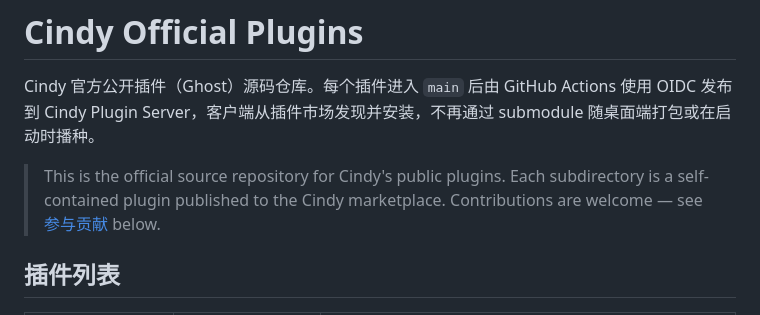
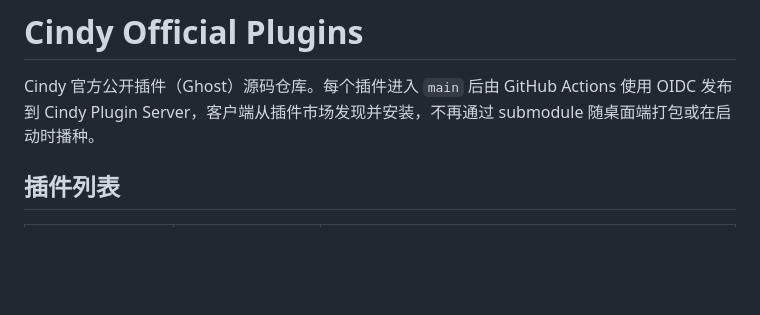
Before and after one commit to GaoWeiLiuXD/cindy-official-plugins, a Markdown page: README.md, the part around the change. Drawn GitHub-style; blank space fills up the shorter version.

Commit message:
docs: remove English repository introduction

```diff
--- a/README.md
+++ b/README.md
@@ -3,10 +3,6 @@
 Cindy 官方公开插件（Ghost）源码仓库。每个插件进入 `main` 后由 GitHub Actions
 使用 OIDC 发布到 Cindy Plugin Server，客户端从插件市场发现并安装，不再通过
 submodule 随桌面端打包或在启动时播种。
-
-> This is the official source repository for Cindy's public plugins. Each
-> subdirectory is a self-contained plugin published to the Cindy marketplace.
-> Contributions are welcome — see [参与贡献](#参与贡献) below.
 
 ## 插件列表
 
```
